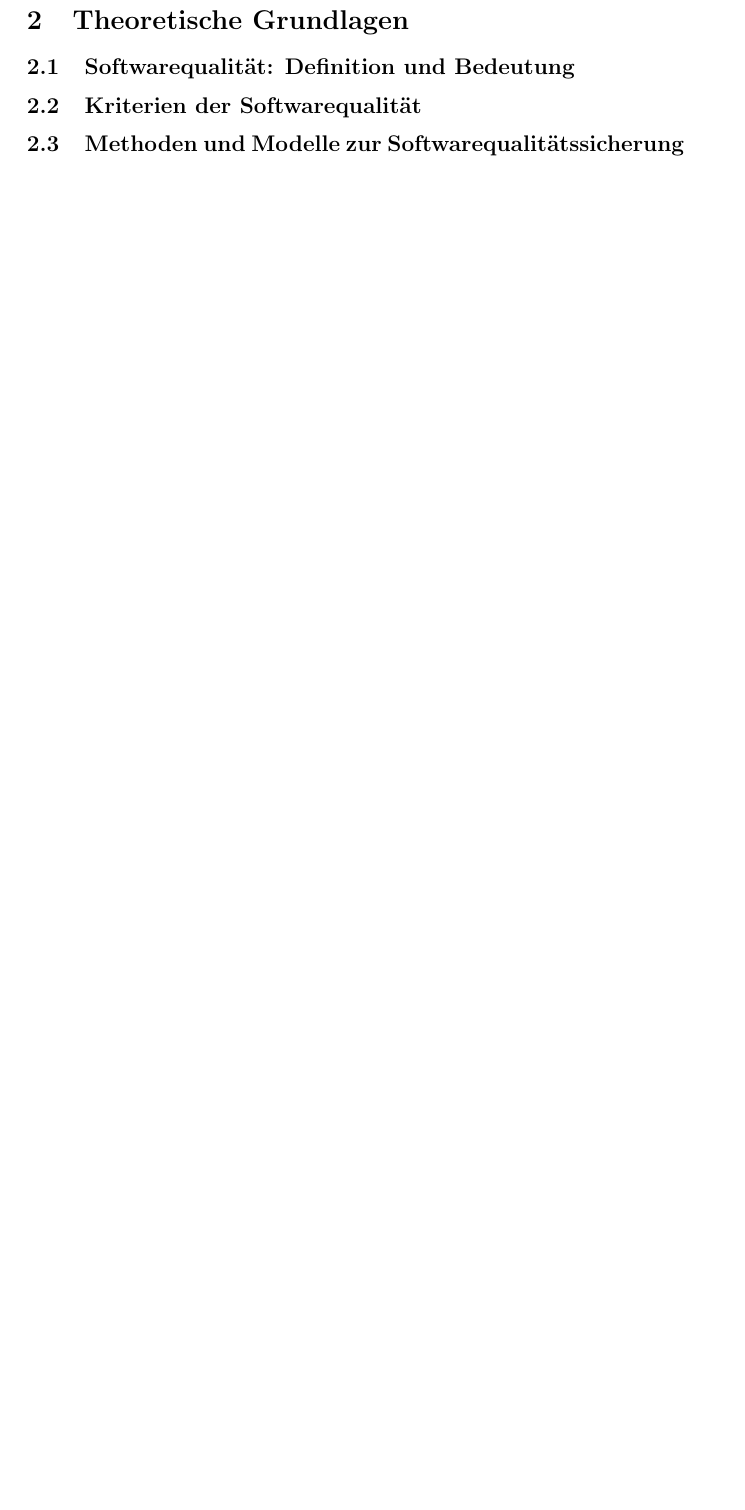
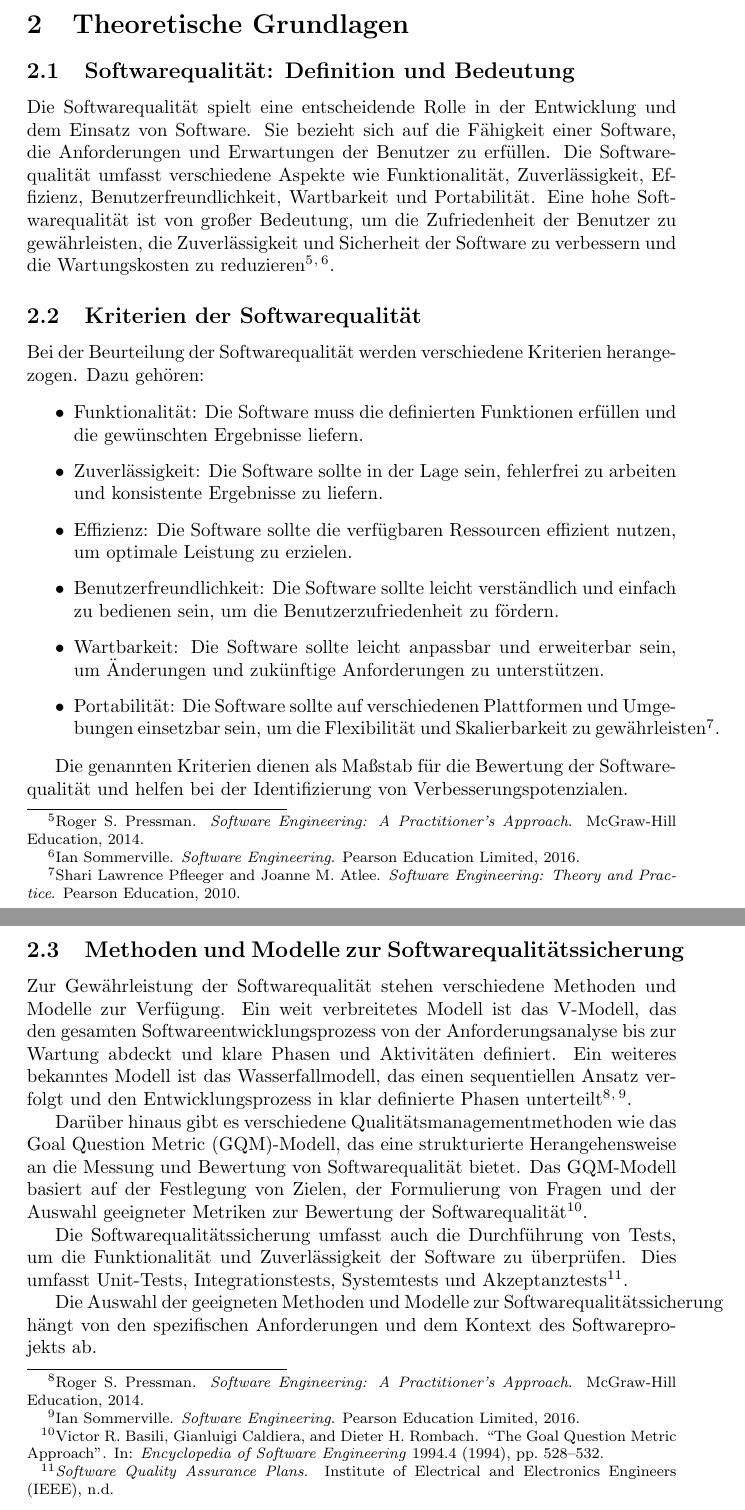
Before and after one commit to Lukas-Hoernle/Hausarbeit-SQ, a LaTeX document (main.tex, which reads Theoretische Grundlagen.tex): part of page 5 of 6 before the commit and two parts of pages 4 and 5 of 7 after it, the two joined at a grey line, cut so that both start at the same text, the shorter picture padded with empty space. Compiled offline with pdfLaTeX.

Commit message:
added chapter 2

```diff
--- /dev/null
+++ b/Theoretische Grundlagen.tex
@@ -0,0 +1,27 @@
+\section{Theoretische Grundlagen}
+
+\subsection{Softwarequalität: Definition und Bedeutung}
+Die Softwarequalität spielt eine entscheidende Rolle in der Entwicklung und dem Einsatz von Software. Sie bezieht sich auf die Fähigkeit einer Software, die Anforderungen und Erwartungen der Benutzer zu erfüllen. Die Softwarequalität umfasst verschiedene Aspekte wie Funktionalität, Zuverlässigkeit, Effizienz, Benutzerfreundlichkeit, Wartbarkeit und Portabilität. Eine hohe Softwarequalität ist von großer Bedeutung, um die Zufriedenheit der Benutzer zu gewährleisten, die Zuverlässigkeit und Sicherheit der Software zu verbessern und die Wartungskosten zu reduzieren \footfullcite{pressman2014software}$^{,\hspace{1pt}}$\footfullcite{sommerville2016software}.
+
+\subsection{Kriterien der Softwarequalität}
+Bei der Beurteilung der Softwarequalität werden verschiedene Kriterien herangezogen. Dazu gehören:
+
+\begin{itemize}
+\item Funktionalität: Die Software muss die definierten Funktionen erfüllen und die gewünschten Ergebnisse liefern.
+\item Zuverlässigkeit: Die Software sollte in der Lage sein, fehlerfrei zu arbeiten und konsistente Ergebnisse zu liefern.
+\item Effizienz: Die Software sollte die verfügbaren Ressourcen effizient nutzen, um optimale Leistung zu erzielen.
+\item Benutzerfreundlichkeit: Die Software sollte leicht verständlich und einfach zu bedienen sein, um die Benutzerzufriedenheit zu fördern.
+\item Wartbarkeit: Die Software sollte leicht anpassbar und erweiterbar sein, um Änderungen und zukünftige Anforderungen zu unterstützen.
+\item Portabilität: Die Software sollte auf verschiedenen Plattformen und Umgebungen einsetzbar sein, um die Flexibilität und Skalierbarkeit zu gewährleisten \footfullcite{pfleeger2010software}.
+\end{itemize}
+
+Die genannten Kriterien dienen als Maßstab für die Bewertung der Softwarequalität und helfen bei der Identifizierung von Verbesserungspotenzialen.
+
+\subsection{Methoden und Modelle zur Softwarequalitätssicherung}
+Zur Gewährleistung der Softwarequalität stehen verschiedene Methoden und Modelle zur Verfügung. Ein weit verbreitetes Modell ist das V-Modell, das den gesamten Softwareentwicklungsprozess von der Anforderungsanalyse bis zur Wartung abdeckt und klare Phasen und Aktivitäten definiert. Ein weiteres bekanntes Modell ist das Wasserfallmodell, das einen sequentiellen Ansatz verfolgt und den Entwicklungsprozess in klar definierte Phasen unterteilt \footfullcite{pressman2014software}$^{,\hspace{1pt}}$\footfullcite{sommerville2016software}.
+
+Darüber hinaus gibt es verschiedene Qualitätsmanagementmethoden wie das Goal Question Metric (GQM)-Modell, das eine strukturierte Herangehensweise an die Messung und Bewertung von Softwarequalität bietet. Das GQM-Modell basiert auf der Festlegung von Zielen, der Formulierung von Fragen und der Auswahl geeigneter Metriken zur Bewertung der Softwarequalität \footfullcite{basili1994goal}.
+
+Die Softwarequalitätssicherung umfasst auch die Durchführung von Tests, um die Funktionalität und Zuverlässigkeit der Software zu überprüfen. Dies umfasst Unit-Tests, Integrationstests, Systemtests und Akzeptanztests \footfullcite{ieee730}.
+
+Die Auswahl der geeigneten Methoden und Modelle zur Softwarequalitätssicherung hängt von den spezifischen Anforderungen und dem Kontext des Softwareprojekts ab.
```
Also changed, not shown: main.tex (+1 -4 lines).
